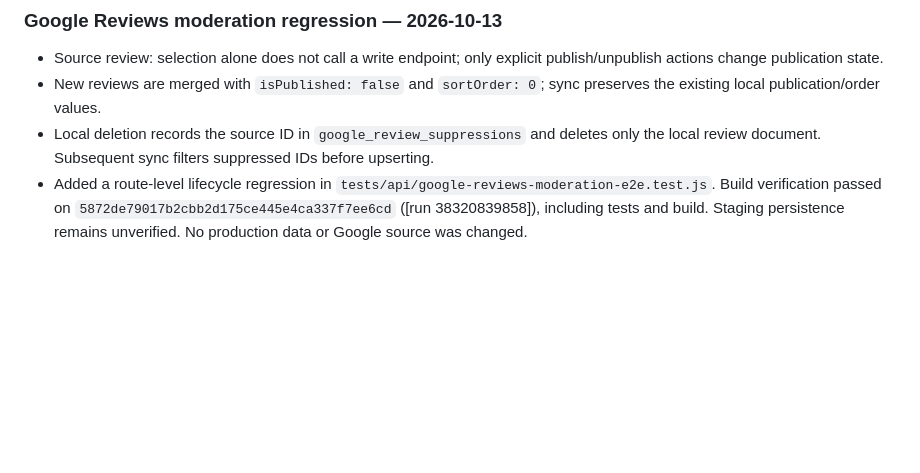
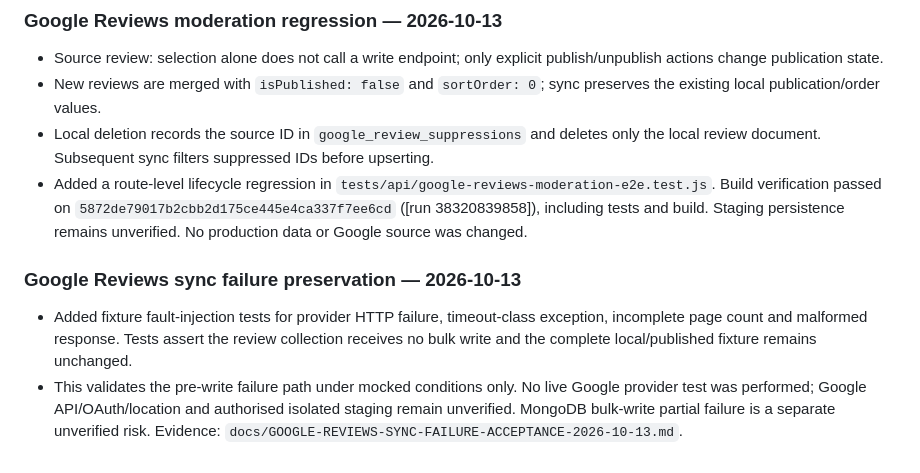
Before and after one commit to layalialzahra/layali-al-zahra-website, a Markdown page: docs/security/2026-10-12-security-review.md, the part around the change. Drawn GitHub-style; blank space fills up the shorter version.

Commit message:
docs: record Task 17 sync failure checks

```diff
--- a/docs/security/2026-10-12-security-review.md
+++ b/docs/security/2026-10-12-security-review.md
@@ -234,3 +234,7 @@ Vercel remains disconnected by owner instruction and today's feature-branch chan
 - New reviews are merged with `isPublished: false` and `sortOrder: 0`; sync preserves the existing local publication/order values.
 - Local deletion records the source ID in `google_review_suppressions` and deletes only the local review document. Subsequent sync filters suppressed IDs before upserting.
 - Added a route-level lifecycle regression in `tests/api/google-reviews-moderation-e2e.test.js`. Build verification passed on `5872de79017b2cbb2d175ce445e4ca337f7ee6cd` ([run 38320839858]), including tests and build. Staging persistence remains unverified. No production data or Google source was changed.
+
+### Google Reviews sync failure preservation — 2026-10-13
+- Added fixture fault-injection tests for provider HTTP failure, timeout-class exception, incomplete page count and malformed response. Tests assert the review collection receives no bulk write and the complete local/published fixture remains unchanged.
+- This validates the pre-write failure path under mocked conditions only. No live Google provider test was performed; Google API/OAuth/location and authorised isolated staging remain unverified. MongoDB bulk-write partial failure is a separate unverified risk. Evidence: `docs/GOOGLE-REVIEWS-SYNC-FAILURE-ACCEPTANCE-2026-10-13.md`.
```
